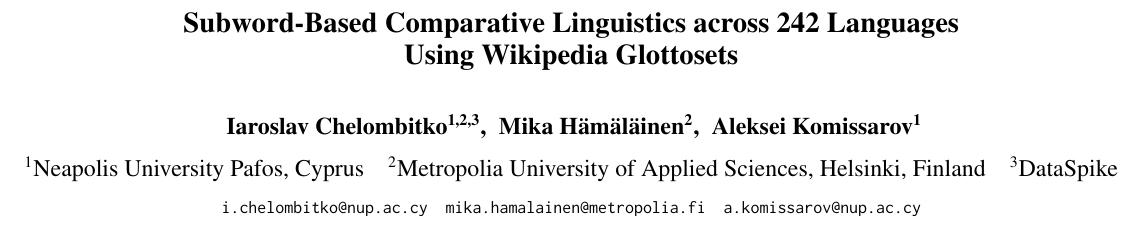
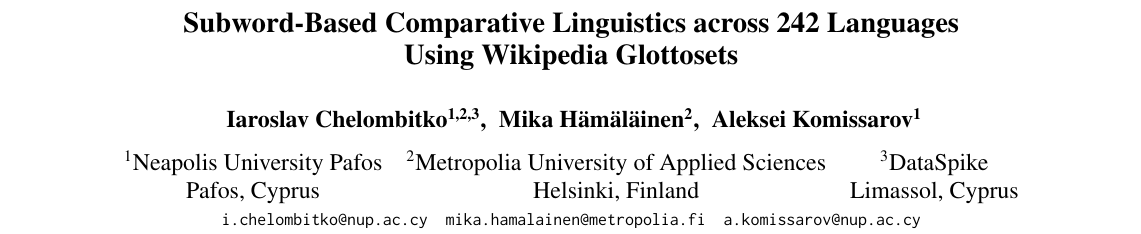
Before and after one commit to aglabx/morphoBPE, a LaTeX paper (paper/acl_latex.tex): part of page 1 of 16, cut so that both start at the same text. Compiled offline with pdfLaTeX.

Commit message:
paper: locations on separate line under each affiliation
Use \begin{tabular}{ccc} inside \author to lay out affiliations
as two aligned rows: institution names on the first row, cities on
the second. Cleaner for readers and stays within the ACL author-block
convention.

```diff
--- a/paper/acl_latex.tex
+++ b/paper/acl_latex.tex
@@ -63,9 +63,10 @@ Using Wikipedia Glottosets}
   \textbf{Iaroslav Chelombitko}\textsuperscript{1,2,3},\;
   \textbf{Mika H\"am\"al\"ainen}\textsuperscript{2},\;
   \textbf{Aleksei Komissarov}\textsuperscript{1}\\[0.6em]
-  \textsuperscript{1}Neapolis University Pafos, Cyprus\quad
-  \textsuperscript{2}Metropolia University of Applied Sciences, Helsinki, Finland\quad
-  \textsuperscript{3}DataSpike\\[0.4em]
+  \begin{tabular}{ccc}
+    \textsuperscript{1}Neapolis University Pafos & \textsuperscript{2}Metropolia University of Applied Sciences & \textsuperscript{3}DataSpike \\
+    Pafos, Cyprus & Helsinki, Finland & Limassol, Cyprus \\
+  \end{tabular}\\[0.4em]
   \small
   \texttt{i.chelombitko@nup.ac.cy}\quad
   \texttt{mika.hamalainen@metropolia.fi}\quad
```
Also changed, not shown: paper/acl_latex.pdf, paper/mrl-camera-ready-v2.pdf.
